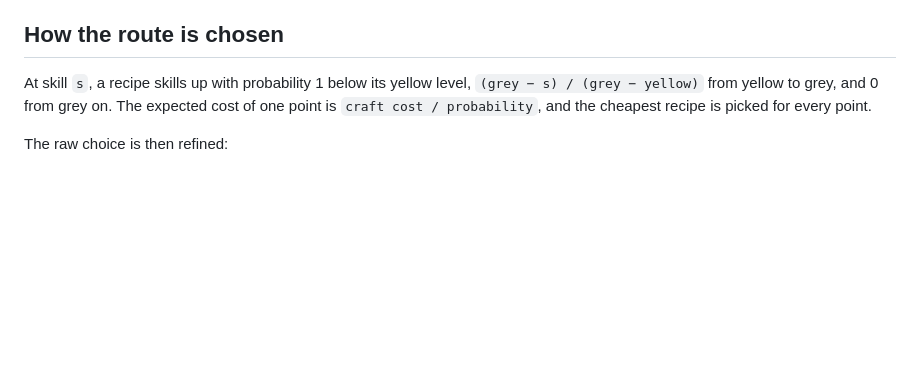
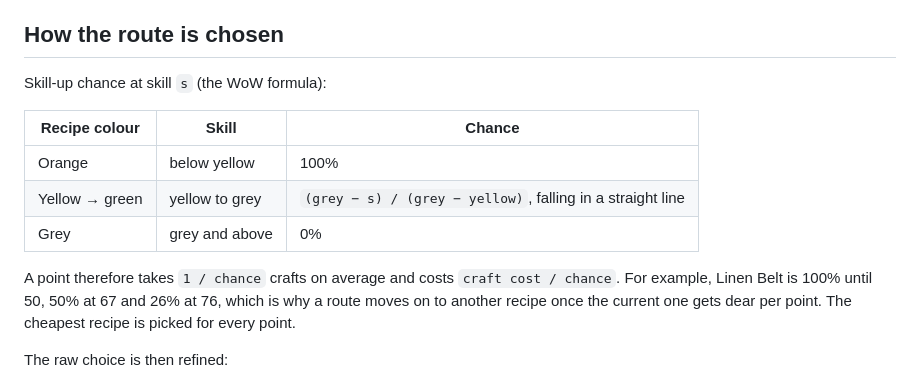
Before and after one commit to renori/Cheapest-legacy-point, a Markdown page: README.md, the part around one of its changes. Rendered like a GitHub page; blank space fills up the shorter version.

```diff
--- a/README.md
+++ b/README.md
@@ -93,9 +115,17 @@ For each reagent, the tool uses the cheapest of these:
 
 ## How the route is chosen
 
-At skill `s`, a recipe skills up with probability 1 below its yellow level,
-`(grey − s) / (grey − yellow)` from yellow to grey, and 0 from grey on. The expected cost of one point
-is `craft cost / probability`, and the cheapest recipe is picked for every point.
+Skill-up chance at skill `s` (the WoW formula):
+
+| Recipe colour | Skill | Chance |
+|---|---|---|
+| Orange | below yellow | 100% |
+| Yellow → green | yellow to grey | `(grey − s) / (grey − yellow)`, falling in a straight line |
+| Grey | grey and above | 0% |
+
+A point therefore takes `1 / chance` crafts on average and costs `craft cost / chance`. For example,
+Linen Belt is 100% until 50, 50% at 67 and 26% at 76, which is why a route moves on to another recipe
+once the current one gets dear per point. The cheapest recipe is picked for every point.
 
 The raw choice is then refined:
 
```
Also changed, not shown: other parts of README.md (+30 -8 lines), docs/images/breakdown.png (added), docs/images/overview-dark.png, docs/images/overview.png, docs/images/phone.png, docs/images/recipes.png, docs/images/route.png, 3 other files.
